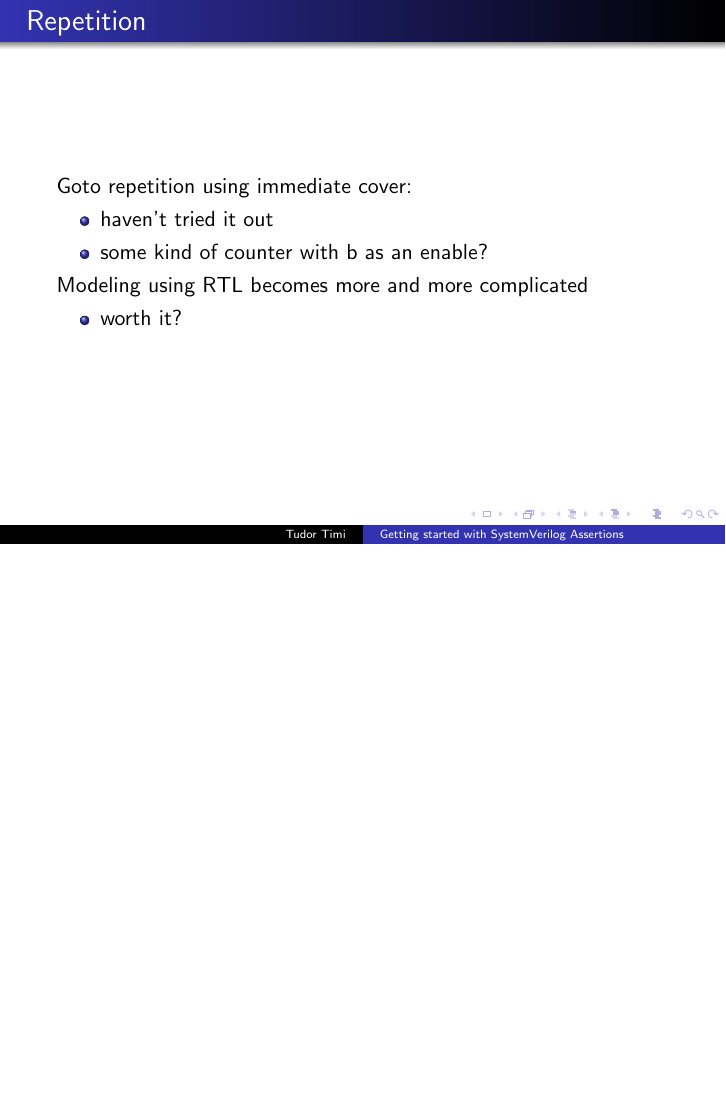
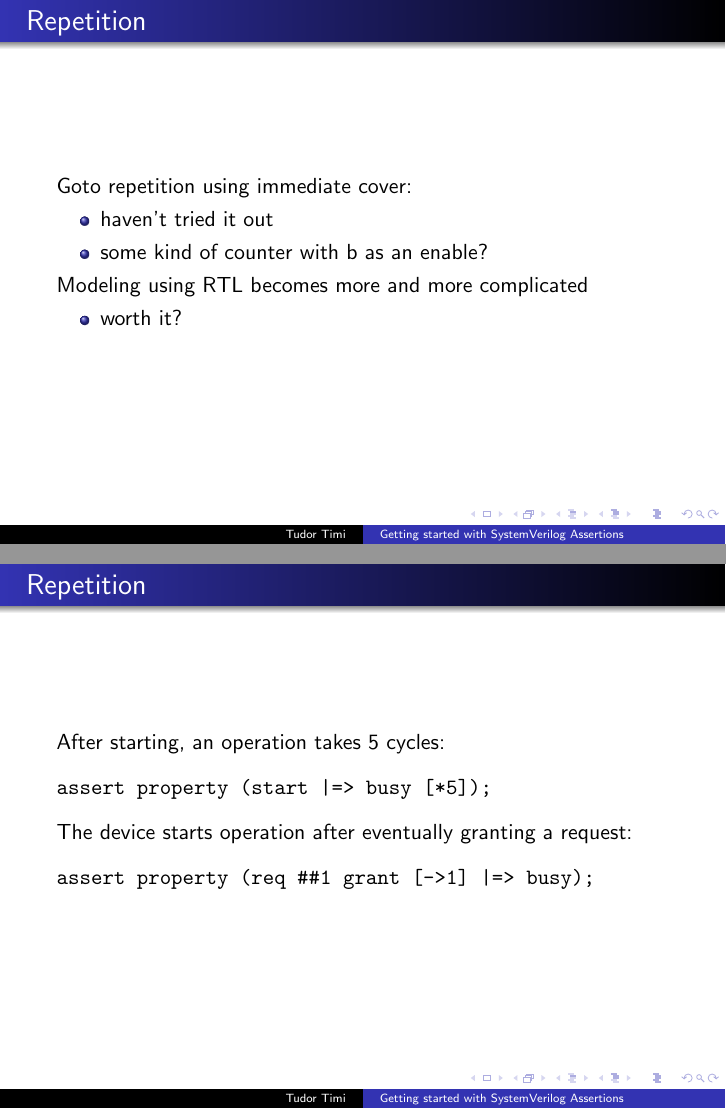
Before and after one commit to verification-gentleman-blog/getting-started-with-sva, LaTeX slides (presentation.tex): page 25 of 35 before the commit and pages 25 and 27 of 37 after it, the two joined at a grey line, the shorter picture padded with empty space. Compiled offline with pdfLaTeX.

Commit message:
Add examples of repetition operator usage in asserts

```diff
--- a/presentation.tex
+++ b/presentation.tex
@@ -291,6 +291,22 @@ Modeling using RTL becomes more and more complicated
 \end{frame}
 
 
+\begin{frame}[fragile]{Repetition}
+After starting, an operation takes 5 cycles:
+
+\begin{semiverbatim}
+assert property (start |=> busy [*5]);
+\end{semiverbatim}
+
+\pause
+The device starts operation after eventually granting a request:
+
+\begin{semiverbatim}
+assert property (req ##1 grant [->1] |=> busy);
+\end{semiverbatim}
+\end{frame}
+
+
 \begin{frame}{Throughout}
 \begin{itemize}
  \item TODO Add code for concurrent
```
